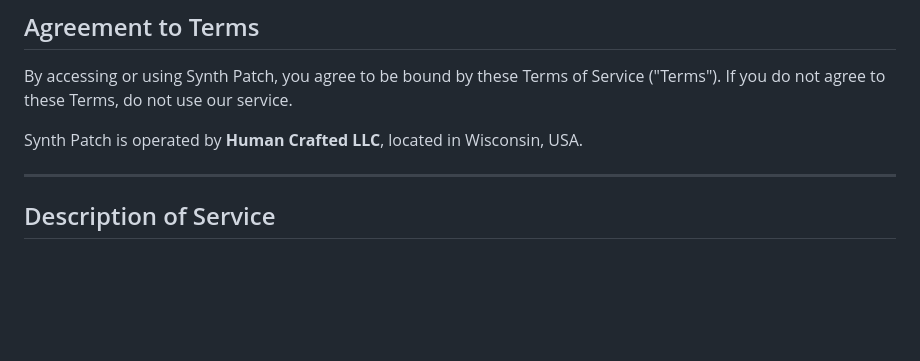
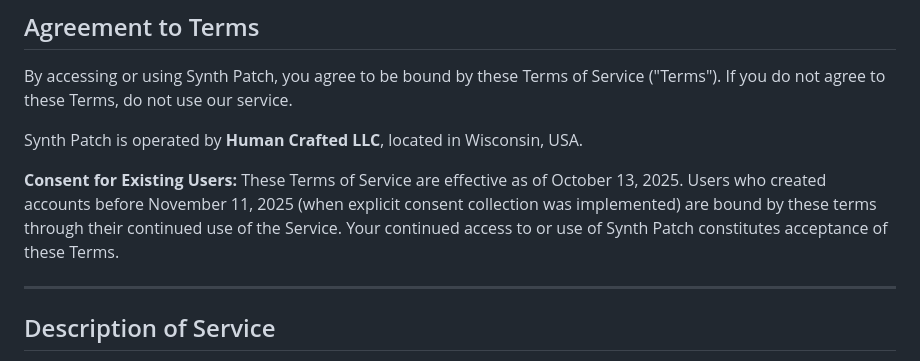
Before and after one commit to HumanCrafted/synth-patch-site, a Markdown page: terms-of-service.md, the part around the change printed below. GitHub-like rendering; blank space fills up the shorter version.

Commit message:
Updated terms of service to include existing user consent

```diff
--- a/terms-of-service.md
+++ b/terms-of-service.md
@@ -11,6 +11,8 @@
 By accessing or using Synth Patch, you agree to be bound by these Terms of Service ("Terms"). If you do not agree to these Terms, do not use our service.
 
 Synth Patch is operated by **Human Crafted LLC**, located in Wisconsin, USA.
+
+**Consent for Existing Users:** These Terms of Service are effective as of October 13, 2025. Users who created accounts before November 11, 2025 (when explicit consent collection was implemented) are bound by these terms through their continued use of the Service. Your continued access to or use of Synth Patch constitutes acceptance of these Terms.
 
 ---
 
```
Also changed, not shown: other parts of terms-of-service.md (+1 -1 lines).
